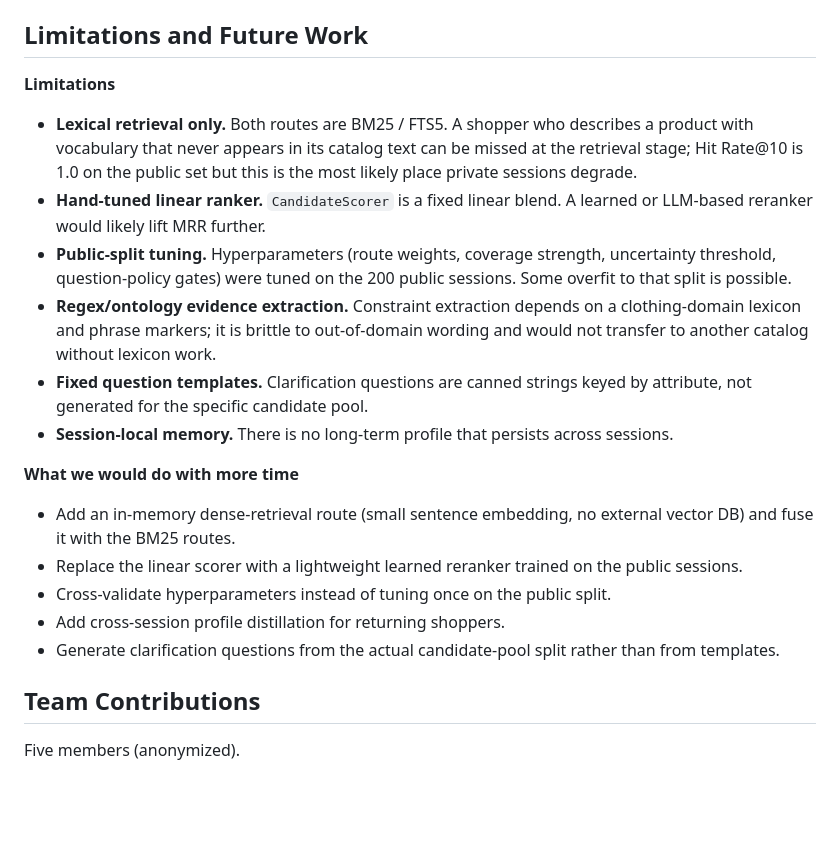
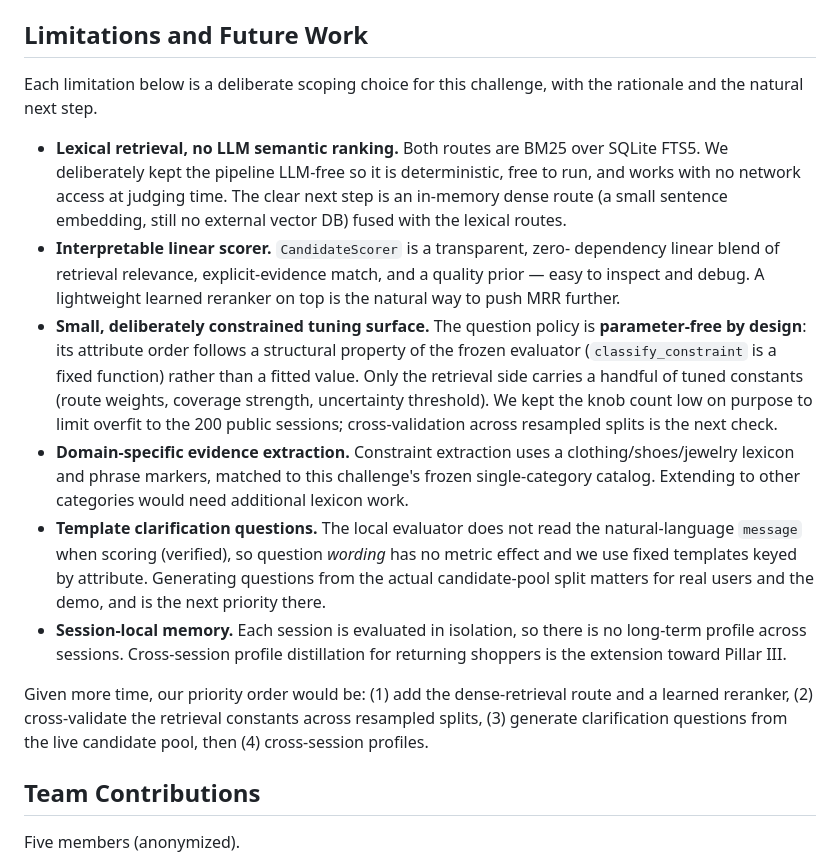
Before and after one commit to mukulsinghal407/TikTokTechJam, a Markdown page: README.md, the part around the change. GitHub-like rendering; blank space fills up the shorter version.

Commit message:
docs(readme): reframe limitations as scoped design choices
Each limitation now states the rationale and the next step instead of a bare
confession; drop the self-predicted private-set regression and the
self-deprecating wording. Add a short priority order for future work.

Co-Authored-By: Claude Sonnet 5 <noreply@anthropic.com>
Claude-Session: https://claude.ai/code/session_01TxbgKz7MvjEx9oXC6hEMqu

```diff
--- a/README.md
+++ b/README.md
@@ -109,35 +109,42 @@ the participant kit (`docs/competition_specification.md`,
 
 ## Limitations and Future Work
 
-**Limitations**
+Each limitation below is a deliberate scoping choice for this challenge, with the
+rationale and the natural next step.
 
-- **Lexical retrieval only.** Both routes are BM25 / FTS5. A shopper who
-  describes a product with vocabulary that never appears in its catalog text can
-  be missed at the retrieval stage; Hit Rate@10 is 1.0 on the public set but this
-  is the most likely place private sessions degrade.
-- **Hand-tuned linear ranker.** `CandidateScorer` is a fixed linear blend. A
-  learned or LLM-based reranker would likely lift MRR further.
-- **Public-split tuning.** Hyperparameters (route weights, coverage strength,
-  uncertainty threshold, question-policy gates) were tuned on the 200 public
-  sessions. Some overfit to that split is possible.
-- **Regex/ontology evidence extraction.** Constraint extraction depends on a
-  clothing-domain lexicon and phrase markers; it is brittle to out-of-domain
-  wording and would not transfer to another catalog without lexicon work.
-- **Fixed question templates.** Clarification questions are canned strings keyed
-  by attribute, not generated for the specific candidate pool.
-- **Session-local memory.** There is no long-term profile that persists across
-  sessions.
+- **Lexical retrieval, no LLM semantic ranking.** Both routes are BM25 over
+  SQLite FTS5. We deliberately kept the pipeline LLM-free so it is deterministic,
+  free to run, and works with no network access at judging time. The clear next
+  step is an in-memory dense route (a small sentence embedding, still no external
+  vector DB) fused with the lexical routes.
+- **Interpretable linear scorer.** `CandidateScorer` is a transparent, zero-
+  dependency linear blend of retrieval relevance, explicit-evidence match, and a
+  quality prior — easy to inspect and debug. A lightweight learned reranker on
+  top is the natural way to push MRR further.
+- **Small, deliberately constrained tuning surface.** The question policy is
+  **parameter-free by design**: its attribute order follows a structural property
+  of the frozen evaluator (`classify_constraint` is a fixed function) rather than
+  a fitted value. Only the retrieval side carries a handful of tuned constants
+  (route weights, coverage strength, uncertainty threshold). We kept the knob
+  count low on purpose to limit overfit to the 200 public sessions;
+  cross-validation across resampled splits is the next check.
+- **Domain-specific evidence extraction.** Constraint extraction uses a
+  clothing/shoes/jewelry lexicon and phrase markers, matched to this challenge's
+  frozen single-category catalog. Extending to other categories would need
+  additional lexicon work.
+- **Template clarification questions.** The local evaluator does not read the
+  natural-language `message` when scoring (verified), so question *wording* has
+  no metric effect and we use fixed templates keyed by attribute. Generating
+  questions from the actual candidate-pool split matters for real users and the
+  demo, and is the next priority there.
+- **Session-local memory.** Each session is evaluated in isolation, so there is
+  no long-term profile across sessions. Cross-session profile distillation for
+  returning shoppers is the extension toward Pillar III.
 
-**What we would do with more time**
-
-- Add an in-memory dense-retrieval route (small sentence embedding, no external
-  vector DB) and fuse it with the BM25 routes.
-- Replace the linear scorer with a lightweight learned reranker trained on the
-  public sessions.
-- Cross-validate hyperparameters instead of tuning once on the public split.
-- Add cross-session profile distillation for returning shoppers.
-- Generate clarification questions from the actual candidate-pool split rather
-  than from templates.
+Given more time, our priority order would be: (1) add the dense-retrieval route
+and a learned reranker, (2) cross-validate the retrieval constants across
+resampled splits, (3) generate clarification questions from the live candidate
+pool, then (4) cross-session profiles.
 
 ## Team Contributions
 
```
